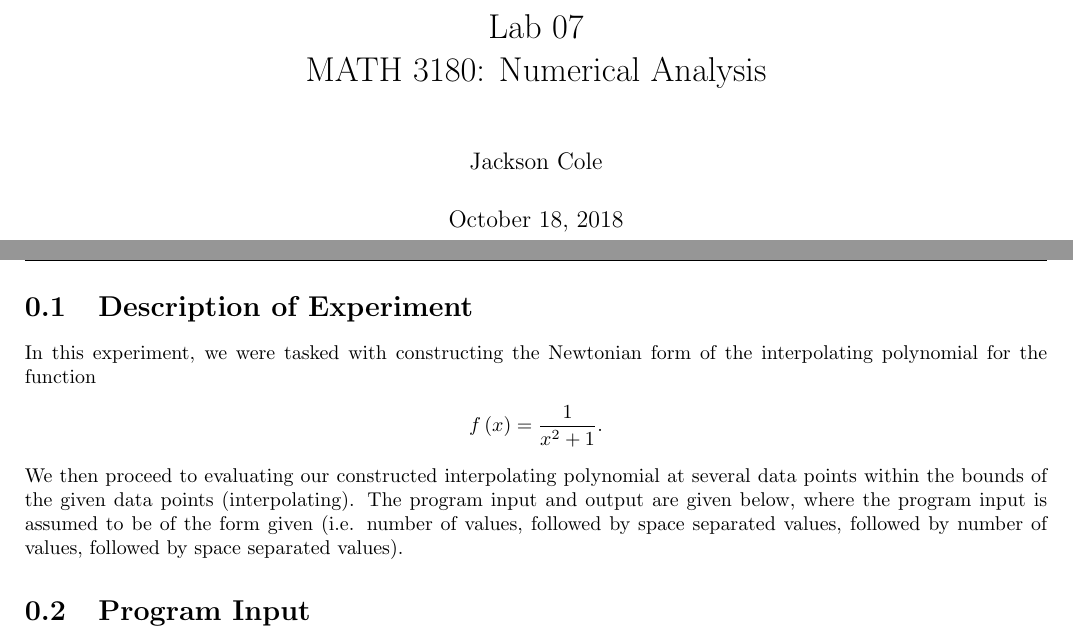
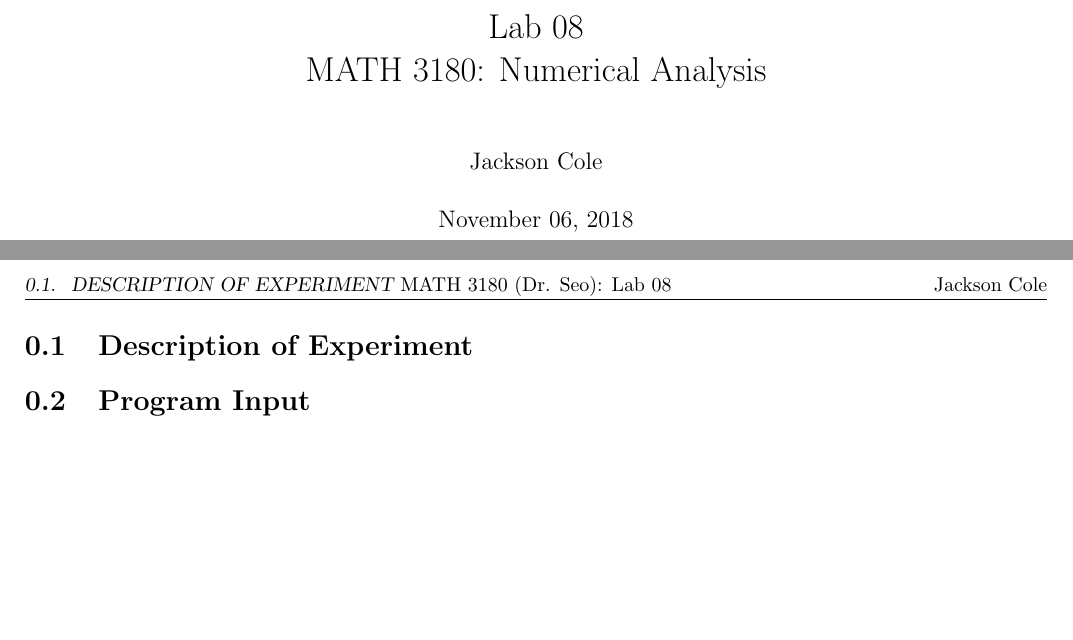
Before and after one commit to jacksonlanecole/mtsu_work, a LaTeX document (math3180/labs/lab8/docs/tex/ColeReport8.tex): two parts of pages 1 and 5 of 7 before the commit and two parts of pages 1 and 5 of 5 after it, joined at a grey line, cut so that both start at the same text, the shorter picture padded with empty space. Compiled offline with pdfLaTeX.

Commit message:
Made tex file more boilerplate-y

```diff
--- a/math3180/labs/lab8/docs/tex/ColeReport8.tex
+++ b/math3180/labs/lab8/docs/tex/ColeReport8.tex
@@ -67,8 +67,8 @@
 %\vspace{6pt}
 %\end{mdframed}
 
-\newcommand{\homeworkTitle}{Lab 07}
-\newcommand{\homeworkDueDate}{October 18, 2018}
+\newcommand{\homeworkTitle}{Lab 08}
+\newcommand{\homeworkDueDate}{November 06, 2018}
 \newcommand{\homeworkClass}{MATH 3180}
 \newcommand{\className}{Numerical Analysis}
 \newcommand{\homeworkClassInstructor}{Dr. Seo}
@@ -98,16 +98,6 @@
 \chead{\homeworkClass\ (\homeworkClassInstructor): \homeworkTitle}
 
 \section{Description of Experiment}
-In this experiment, we were tasked with constructing the Newtonian form of the
-interpolating polynomial for the function
-\begin{equation}
-    \functionof{f}{x} = \dfrac{1}{x^2 + 1}.
-\end{equation}
-We then proceed to evaluating our constructed interpolating polynomial at
-several data points within the bounds of the given data points (interpolating).
-The program input and output are given below, where the program input is assumed
-to be of the form given (i.e. number of values, followed by space separated
-values, followed by number of values, followed by space separated values).
 
 \section{Program Input}
 \begin{verbatim}
@@ -180,78 +107,0 @@ Iteration: 4
-   0.0153846154
-   0.0058212058
-   0.0025192613
-   0.0018588724
-   0.0011984836
-  -0.0073131955
-   0.0117647059
-  -0.0073131955
-   0.0011984836
-
-Iteration: 5
----------------
-   0.0153846154
-   0.0058212058
-   0.0025192613
-   0.0018588724
-   0.0011984836
-  -0.0008511679
-   0.0019077901
-  -0.0019077901
-   0.0008511679
-
-Iteration: 6
----------------
-   0.0153846154
-   0.0058212058
-   0.0025192613
-   0.0018588724
-   0.0011984836
-  -0.0008511679
-   0.0002299132
-  -0.0003179650
-   0.0002299132
-
-Iteration: 7
----------------
-   0.0153846154
-   0.0058212058
-   0.0025192613
-   0.0018588724
-   0.0011984836
-  -0.0008511679
-   0.0002299132
-  -0.0000391342
-   0.0000391342
-
-Iteration: 8
----------------
-   0.0153846154
-   0.0058212058
-   0.0025192613
-   0.0018588724
-   0.0011984836
-  -0.0008511679
-   0.0002299132
-  -0.0000391342
-   0.0000048918
-
------------------------------------------------------------------------------------
-  i                   x                f(x)               P8(x)      |f(x) - P8(x)|
------------------------------------------------------------------------------------
-  0              -8.000        0.0153846154        0.0153846154        0.0000000000
-  1              -7.000        0.0200000000       -1.3682034976        1.3882034976
-  2              -6.000        0.0270270270        0.0270270270        0.0000000000
-  3              -5.000        0.0384615385        0.4198361257        0.3813745873
-  4              -4.000        0.0588235294        0.0588235294        0.0000000000
-  5              -3.000        0.1000000000       -0.1288247524        0.2288247524
-  6              -2.000        0.2000000000        0.2000000000        0.0000000000
-  7              -1.000        0.5000000000        0.7426929192        0.2426929192
-  8               0.000        1.0000000000        1.0000000000        0.0000000000
-  9               1.000        0.5000000000        0.7426929192        0.2426929192
- 10               2.000        0.2000000000        0.2000000000        0.0000000000
- 11               3.000        0.1000000000       -0.1288247524        0.2288247524
- 12               4.000        0.0588235294        0.0588235294        0.0000000000
- 13               5.000        0.0384615385        0.4198361257        0.3813745873
- 14               6.000        0.0270270270        0.0270270270        0.0000000000
- 15               7.000        0.0200000000       -1.3682034976        1.3882034976
- 16               8.000        0.0153846154        0.0153846154        0.0000000000
```
Also changed, not shown: math3180/labs/lab8/docs/tex/ColeReport8.tex (68 more changed lines).
